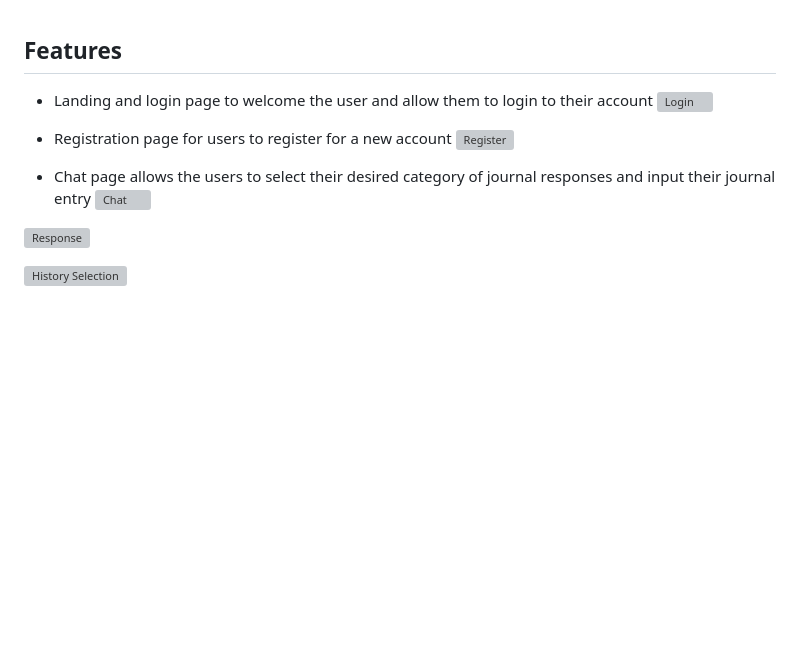
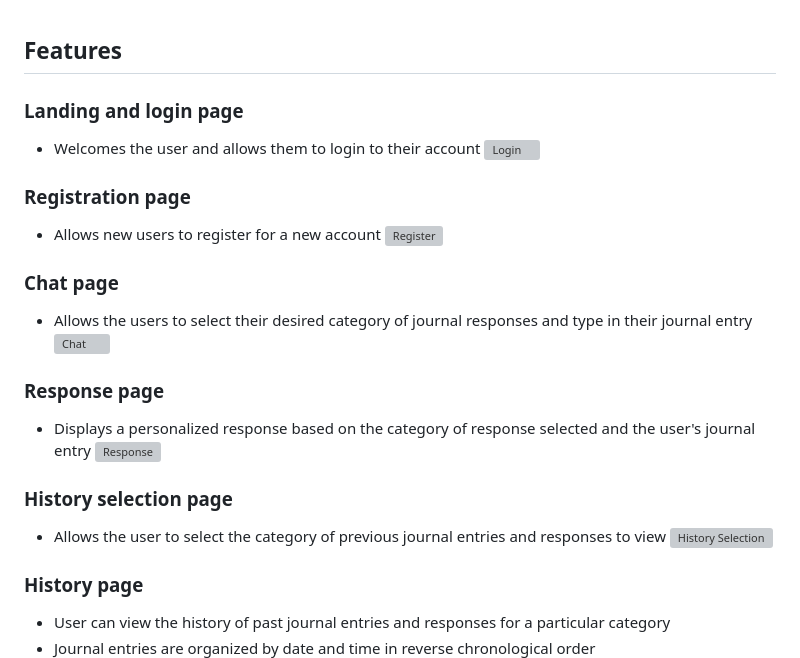
Before and after one commit to steph-xue/mentra, a Markdown page: README.md, the part around the change. Drawn GitHub-style; blank space fills up the shorter version; grey boxes are pictures that could not be loaded.

```diff
--- a/README.md
+++ b/README.md
@@ -36,19 +36,29 @@ Our application revolutionizes the traditional journaling experience by integrat
 
 ## Features
 
-- Landing and login page to welcome the user and allow them to login to their account
+### Landing and login page
+- Welcomes the user and allows them to login to their account
 ![Login](./screenshots/login.png?raw=true "Login")
 
-- Registration page for users to register for a new account
+### Registration page
+- Allows new users to register for a new account
 ![Register](./screenshots/register.png?raw=true "Register")
 
-- Chat page allows the users to select their desired category of journal responses and input their journal entry
+### Chat page
+- Allows the users to select their desired category of journal responses and type in their journal entry
 ![Chat](./screenshots/chat.png?raw=true "Chat")
 
+### Response page
+- Displays a personalized response based on the category of response selected and the user's journal entry
 ![Response](./screenshots/response.png?raw=true "Response")
 
+### History selection page
+- Allows the user to select the category of previous journal entries and responses to view
 ![History Selection](./screenshots/history_category.png?raw=true "History Selection")
 
+### History page
+- User can view the history of past journal entries and responses for a particular category
+- Journal entries are organized by date and time in reverse chronological order
 ![History](./screenshots/history.png?raw=true "History")
 
 <br>
```
